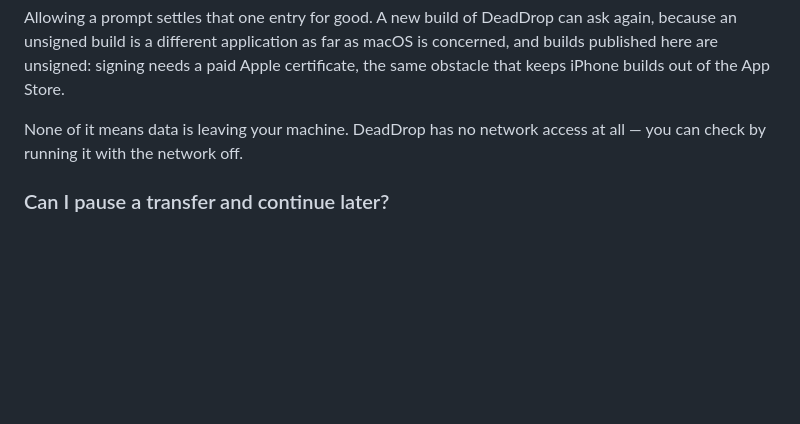
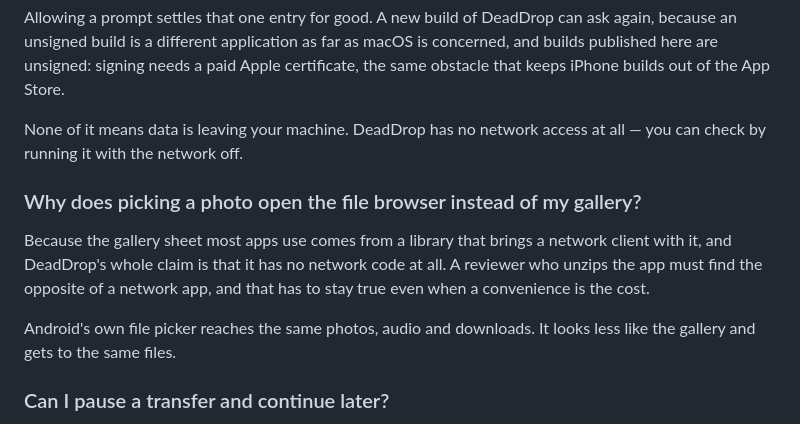
Before and after one commit to mangelsnc/dead-drop, a Markdown page: docs/faq.md, the part around the change. GitHub-like rendering; blank space fills up the shorter version.

```diff
--- a/docs/faq.md
+++ b/docs/faq.md
@@ -128,6 +128,16 @@ that keeps iPhone builds out of the App Store.
 None of it means data is leaving your machine. DeadDrop has no network
 access at all — you can check by running it with the network off.
 
+### Why does picking a photo open the file browser instead of my gallery?
+
+Because the gallery sheet most apps use comes from a library that brings a
+network client with it, and DeadDrop's whole claim is that it has no network
+code at all. A reviewer who unzips the app must find the opposite of a network
+app, and that has to stay true even when a convenience is the cost.
+
+Android's own file picker reaches the same photos, audio and downloads. It
+looks less like the gallery and gets to the same files.
+
 ### Can I pause a transfer and continue later?
 
 Yes. If the transfer is interrupted (you move, the camera locks up, you answer a call), when you resume, the receiver continues from where it left off. You don't start from scratch.
```
Also changed, not shown: docs/user-guide.md (+15 -1 lines).
